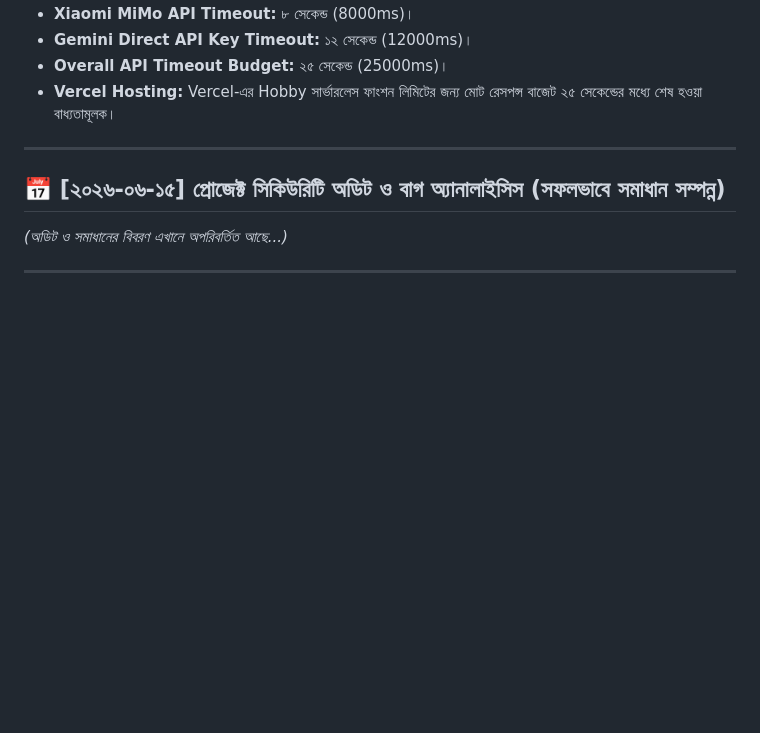
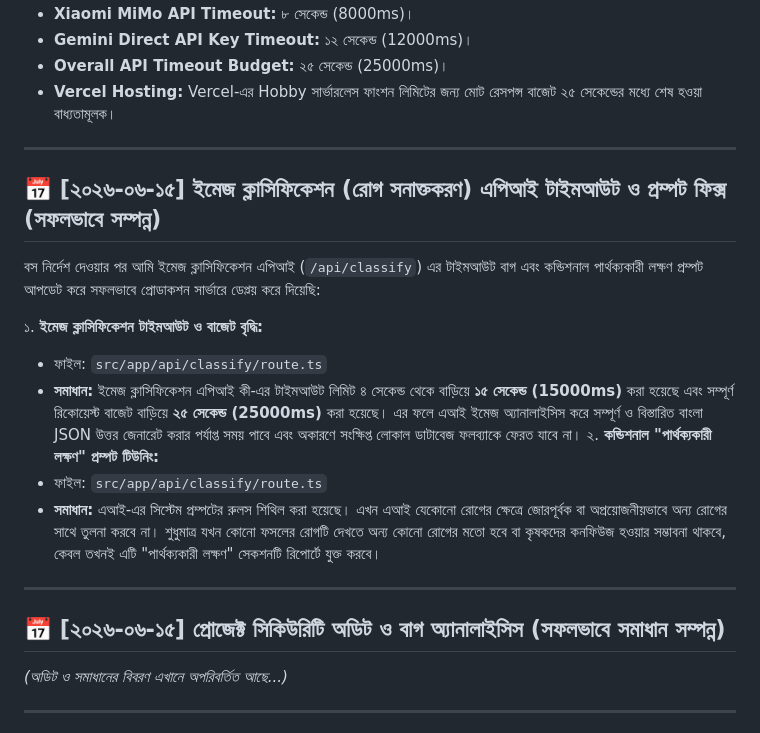
Before and after one commit to adnanabir230812-cell/gacherdaktar, a Markdown page: progress_log.md, the part around the change. GitHub-like rendering; blank space fills up the shorter version.

```diff
--- a/progress_log.md
+++ b/progress_log.md
@@ -35,6 +35,19 @@
 
 ---
 
+## 📅 [২০২৬-০৬-১৫] ইমেজ ক্লাসিফিকেশন (রোগ সনাক্তকরণ) এপিআই টাইমআউট ও প্রম্পট ফিক্স (সফলভাবে সম্পন্ন)
+
+বস নির্দেশ দেওয়ার পর আমি ইমেজ ক্লাসিফিকেশন এপিআই (`/api/classify`) এর টাইমআউট বাগ এবং কন্ডিশনাল পার্থক্যকারী লক্ষণ প্রম্পট আপডেট করে সফলভাবে প্রোডাকশন সার্ভারে ডেপ্লয় করে দিয়েছি:
+
+১. **ইমেজ ক্লাসিফিকেশন টাইমআউট ও বাজেট বৃদ্ধি:**
+   - ফাইল: `src/app/api/classify/route.ts`
+   - **সমাধান:** ইমেজ ক্লাসিফিকেশন এপিআই কী-এর টাইমআউট লিমিট ৪ সেকেন্ড থেকে বাড়িয়ে **১৫ সেকেন্ড (15000ms)** করা হয়েছে এবং সম্পূর্ণ রিকোয়েস্ট বাজেট বাড়িয়ে **২৫ সেকেন্ড (25000ms)** করা হয়েছে। এর ফলে এআই ইমেজ অ্যানালাইসিস করে সম্পূর্ণ ও বিস্তারিত বাংলা JSON উত্তর জেনারেট করার পর্যাপ্ত সময় পাবে এবং অকারণে সংক্ষিপ্ত লোকাল ডাটাবেজ ফলব্যাকে ফেরত যাবে না।
+২. **কন্ডিশনাল "পার্থক্যকারী লক্ষণ" প্রম্পট টিউনিং:**
+   - ফাইল: `src/app/api/classify/route.ts`
+   - **সমাধান:** এআই-এর সিস্টেম প্রম্পটের রুলস শিথিল করা হয়েছে। এখন এআই যেকোনো রোগের ক্ষেত্রে জোরপূর্বক বা অপ্রয়োজনীয়ভাবে অন্য রোগের সাথে তুলনা করবে না। শুধুমাত্র যখন কোনো ফসলের রোগটি দেখতে অন্য কোনো রোগের মতো হবে বা কৃষকদের কনফিউজ হওয়ার সম্ভাবনা থাকবে, কেবল তখনই এটি "পার্থক্যকারী লক্ষণ" সেকশনটি রিপোর্টে যুক্ত করবে।
+
+---
+
 ## 📅 [২০২৬-০৬-১৫] প্রোজেক্ট সিকিউরিটি অডিট ও বাগ অ্যানালাইসিস (সফলভাবে সমাধান সম্পন্ন)
 
 *(অডিট ও সমাধানের বিবরণ এখানে অপরিবর্তিত আছে...)*
```
Also changed, not shown: scratch/ai_brain/progress_log.md (+13 -0 lines).
